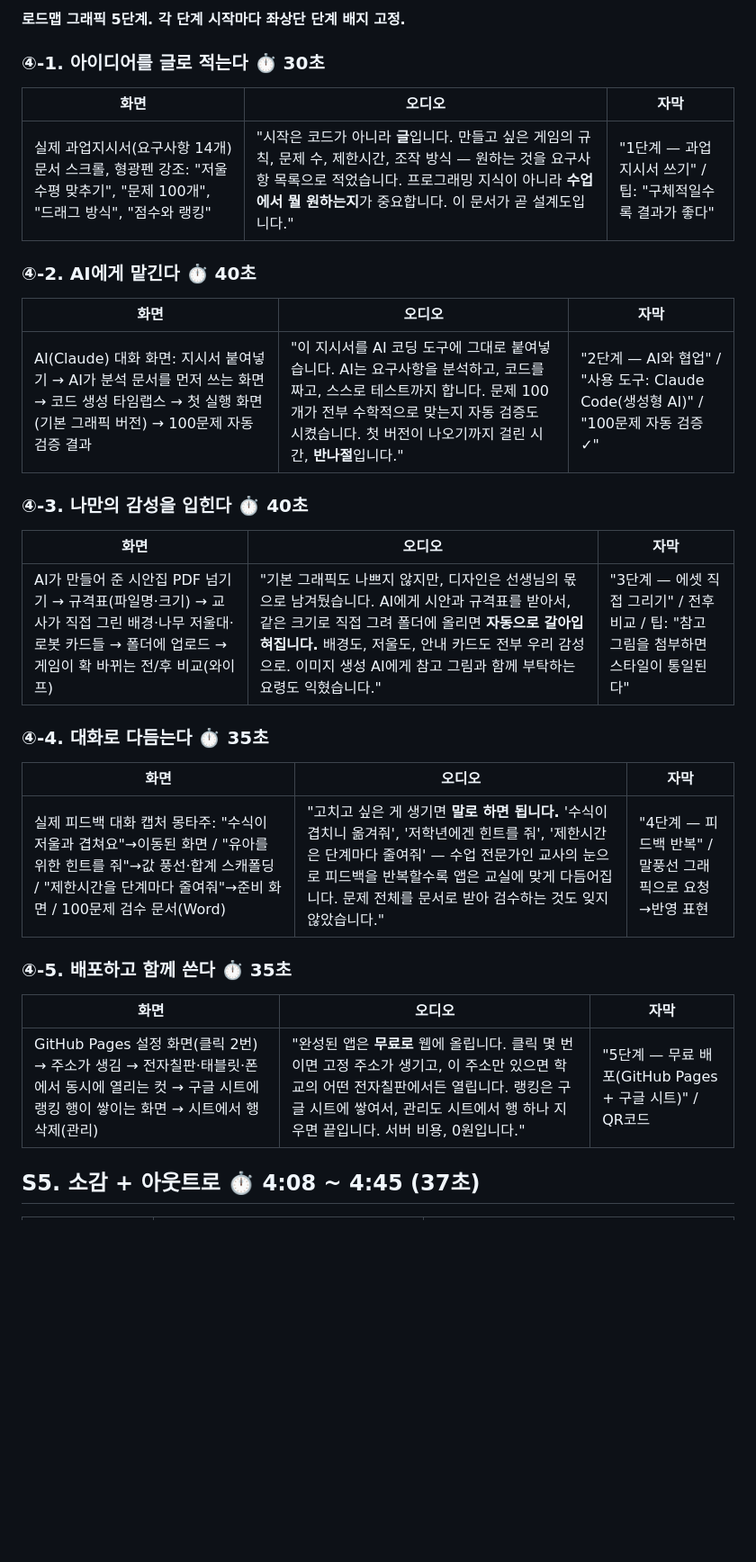
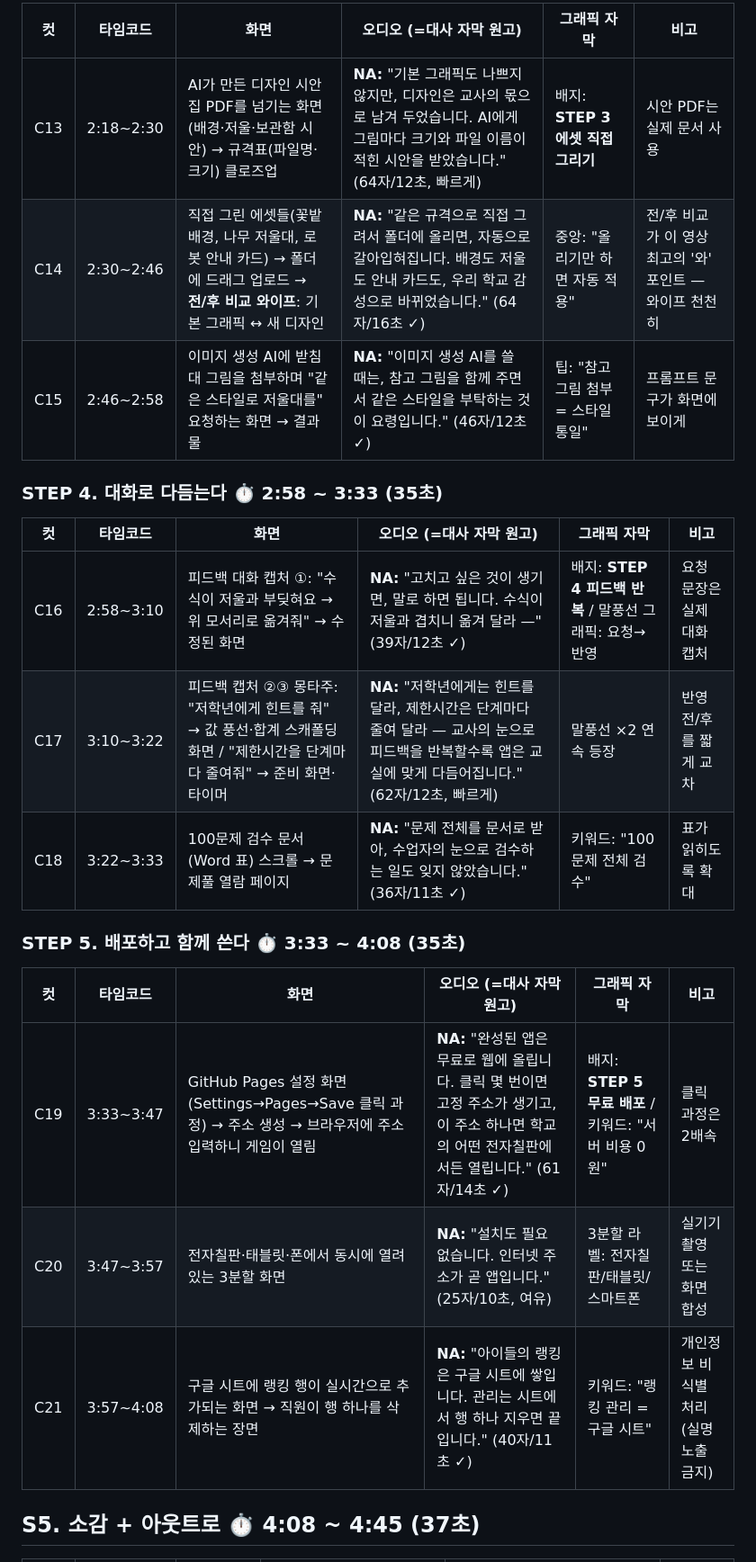
Before and after one commit to i20091119-ai/2026scale, a Markdown page: docs/영상_스토리보드.md, the part around one of its changes. Shown at 90% size. Rendered like a GitHub page; blank space fills up the shorter version.

```diff
--- a/docs/영상_스토리보드.md
+++ b/docs/영상_스토리보드.md
@@ -61,30 +71,25 @@
 
-**로드맵 그래픽 5단계. 각 단계 시작마다 좌상단 단계 배지 고정.**
+| 컷 | 타임코드 | 화면 | 오디오 (=대사 자막 원고) | 그래픽 자막 | 비고 |
+|---|---|---|---|---|---|
+| C13 | 2:18~2:30 | AI가 만든 디자인 시안집 PDF를 넘기는 화면(배경·저울·보관함 시안) → 규격표(파일명·크기) 클로즈업 | **NA:** "기본 그래픽도 나쁘지 않지만, 디자인은 교사의 몫으로 남겨 두었습니다. AI에게 그림마다 크기와 파일 이름이 적힌 시안을 받았습니다." (64자/12초, 빠르게) | 배지: **STEP 3 에셋 직접 그리기** | 시안 PDF는 실제 문서 사용 |
+| C14 | 2:30~2:46 | 직접 그린 에셋들(꽃밭 배경, 나무 저울대, 로봇 안내 카드) → 폴더에 드래그 업로드 → **전/후 비교 와이프**: 기본 그래픽 ↔ 새 디자인 | **NA:** "같은 규격으로 직접 그려서 폴더에 올리면, 자동으로 갈아입혀집니다. 배경도 저울도 안내 카드도, 우리 학교 감성으로 바뀌었습니다." (64자/16초 ✓) | 중앙: "올리기만 하면 자동 적용" | 전/후 비교가 이 영상 최고의 '와' 포인트 — 와이프 천천히 |
+| C15 | 2:46~2:58 | 이미지 생성 AI에 받침대 그림을 첨부하며 "같은 스타일로 저울대를" 요청하는 화면 → 결과물 | **NA:** "이미지 생성 AI를 쓸 때는, 참고 그림을 함께 주면서 같은 스타일을 부탁하는 것이 요령입니다." (46자/12초 ✓) | 팁: "참고 그림 첨부 = 스타일 통일" | 프롬프트 문구가 화면에 보이게 |
 
-### ④-1. 아이디어를 글로 적는다 ⏱ 30초
-| 화면 | 오디오 | 자막 |
-|---|---|---|
-| 실제 과업지시서(요구사항 14개) 문서 스크롤, 형광펜 강조: "저울 수평 맞추기", "문제 100개", "드래그 방식", "점수와 랭킹" | "시작은 코드가 아니라 **글**입니다. 만들고 싶은 게임의 규칙, 문제 수, 제한시간, 조작 방식 — 원하는 것을 요구사항 목록으로 적었습니다. 프로그래밍 지식이 아니라 **수업에서 뭘 원하는지**가 중요합니다. 이 문서가 곧 설계도입니다." | "1단계 — 과업지시서 쓰기" / 팁: "구체적일수록 결과가 좋다" |
+### STEP 4. 대화로 다듬는다 ⏱ 2:58 ~ 3:33 (35초)
 
-### ④-2. AI에게 맡긴다 ⏱ 40초
-| 화면 | 오디오 | 자막 |
-|---|---|---|
-| AI(Claude) 대화 화면: 지시서 붙여넣기 → AI가 분석 문서를 먼저 쓰는 화면 → 코드 생성 타임랩스 → 첫 실행 화면(기본 그래픽 버전) → 100문제 자동 검증 결과 | "이 지시서를 AI 코딩 도구에 그대로 붙여넣습니다. AI는 요구사항을 분석하고, 코드를 짜고, 스스로 테스트까지 합니다. 문제 100개가 전부 수학적으로 맞는지 자동 검증도 시켰습니다. 첫 버전이 나오기까지 걸린 시간, **반나절**입니다." | "2단계 — AI와 협업" / "사용 도구: Claude Code(생성형 AI)" / "100문제 자동 검증 ✓" |
+| 컷 | 타임코드 | 화면 | 오디오 (=대사 자막 원고) | 그래픽 자막 | 비고 |
+|---|---|---|---|---|---|
+| C16 | 2:58~3:10 | 피드백 대화 캡처 ①: "수식이 저울과 부딪혀요 → 위 모서리로 옮겨줘" → 수정된 화면 | **NA:** "고치고 싶은 것이 생기면, 말로 하면 됩니다. 수식이 저울과 겹치니 옮겨 달라 —" (39자/12초 ✓) | 배지: **STEP 4 피드백 반복** / 말풍선 그래픽: 요청→반영 | 요청 문장은 실제 대화 캡처 |
+| C17 | 3:10~3:22 | 피드백 캡처 ②③ 몽타주: "저학년에게 힌트를 줘" → 값 풍선·합계 스캐폴딩 화면 / "제한시간을 단계마다 줄여줘" → 준비 화면·타이머 | **NA:** "저학년에게는 힌트를 달라, 제한시간은 단계마다 줄여 달라 — 교사의 눈으로 피드백을 반복할수록 앱은 교실에 맞게 다듬어집니다." (62자/12초, 빠르게) | 말풍선 ×2 연속 등장 | 반영 전/후를 짧게 교차 |
+| C18 | 3:22~3:33 | 100문제 검수 문서(Word 표) 스크롤 → 문제풀 열람 페이지 | **NA:** "문제 전체를 문서로 받아, 수업자의 눈으로 검수하는 일도 잊지 않았습니다." (36자/11초 ✓) | 키워드: "100문제 전체 검수" | 표가 읽히도록 확대 |
 
-### ④-3. 나만의 감성을 입힌다 ⏱ 40초
-| 화면 | 오디오 | 자막 |
-|---|---|---|
-| AI가 만들어 준 시안집 PDF 넘기기 → 규격표(파일명·크기) → 교사가 직접 그린 배경·나무 저울대·로봇 카드들 → 폴더에 업로드 → 게임이 확 바뀌는 전/후 비교(와이프) | "기본 그래픽도 나쁘지 않지만, 디자인은 선생님의 몫으로 남겨뒀습니다. AI에게 시안과 규격표를 받아서, 같은 크기로 직접 그려 폴더에 올리면 **자동으로 갈아입혀집니다.** 배경도, 저울도, 안내 카드도 전부 우리 감성으로. 이미지 생성 AI에게 참고 그림과 함께 부탁하는 요령도 익혔습니다." | "3단계 — 에셋 직접 그리기" / 전후 비교 / 팁: "참고 그림을 첨부하면 스타일이 통일된다" |
+### STEP 5. 배포하고 함께 쓴다 ⏱ 3:33 ~ 4:08 (35초)
 
-### ④-4. 대화로 다듬는다 ⏱ 35초
-| 화면 | 오디오 | 자막 |
-|---|---|---|
-| 실제 피드백 대화 캡처 몽타주: "수식이 저울과 겹쳐요"→이동된 화면 / "유아를 위한 힌트를 줘"→값 풍선·합계 스캐폴딩 / "제한시간을 단계마다 줄여줘"→준비 화면 / 100문제 검수 문서(Word) | "고치고 싶은 게 생기면 **말로 하면 됩니다.** '수식이 겹치니 옮겨줘', '저학년에겐 힌트를 줘', '제한시간은 단계마다 줄여줘' — 수업 전문가인 교사의 눈으로 피드백을 반복할수록 앱은 교실에 맞게 다듬어집니다. 문제 전체를 문서로 받아 검수하는 것도 잊지 않았습니다." | "4단계 — 피드백 반복" / 말풍선 그래픽으로 요청→반영 표현 |
-
-### ④-5. 배포하고 함께 쓴다 ⏱ 35초
-| 화면 | 오디오 | 자막 |
-|---|---|---|
-| GitHub Pages 설정 화면(클릭 2번) → 주소가 생김 → 전자칠판·태블릿·폰에서 동시에 열리는 컷 → 구글 시트에 랭킹 행이 쌓이는 화면 → 시트에서 행 삭제(관리) | "완성된 앱은 **무료로** 웹에 올립니다. 클릭 몇 번이면 고정 주소가 생기고, 이 주소만 있으면 학교의 어떤 전자칠판에서든 열립니다. 랭킹은 구글 시트에 쌓여서, 관리도 시트에서 행 하나 지우면 끝입니다. 서버 비용, 0원입니다." | "5단계 — 무료 배포(GitHub Pages + 구글 시트)" / QR코드 |
+| 컷 | 타임코드 | 화면 | 오디오 (=대사 자막 원고) | 그래픽 자막 | 비고 |
+|---|---|---|---|---|---|
+| C19 | 3:33~3:47 | GitHub Pages 설정 화면(Settings→Pages→Save 클릭 과정) → 주소 생성 → 브라우저에 주소 입력하니 게임이 열림 | **NA:** "완성된 앱은 무료로 웹에 올립니다. 클릭 몇 번이면 고정 주소가 생기고, 이 주소 하나면 학교의 어떤 전자칠판에서든 열립니다." (61자/14초 ✓) | 배지: **STEP 5 무료 배포** / 키워드: "서버 비용 0원" | 클릭 과정은 2배속 |
+| C20 | 3:47~3:57 | 전자칠판·태블릿·폰에서 동시에 열려 있는 3분할 화면 | **NA:** "설치도 필요 없습니다. 인터넷 주소가 곧 앱입니다." (25자/10초, 여유) | 3분할 라벨: 전자칠판/태블릿/스마트폰 | 실기기 촬영 또는 화면 합성 |
+| C21 | 3:57~4:08 | 구글 시트에 랭킹 행이 실시간으로 추가되는 화면 → 직원이 행 하나를 삭제하는 장면 | **NA:** "아이들의 랭킹은 구글 시트에 쌓입니다. 관리는 시트에서 행 하나 지우면 끝입니다." (40자/11초 ✓) | 키워드: "랭킹 관리 = 구글 시트" | 개인정보 비식별 처리(실명 노출 금지) |
 
 ## S5. 소감 + 아웃트로 ⏱ 4:08 ~ 4:45 (37초)
 
```
Also changed, not shown: other parts of docs/영상_스토리보드.md (+77 -69 lines).
